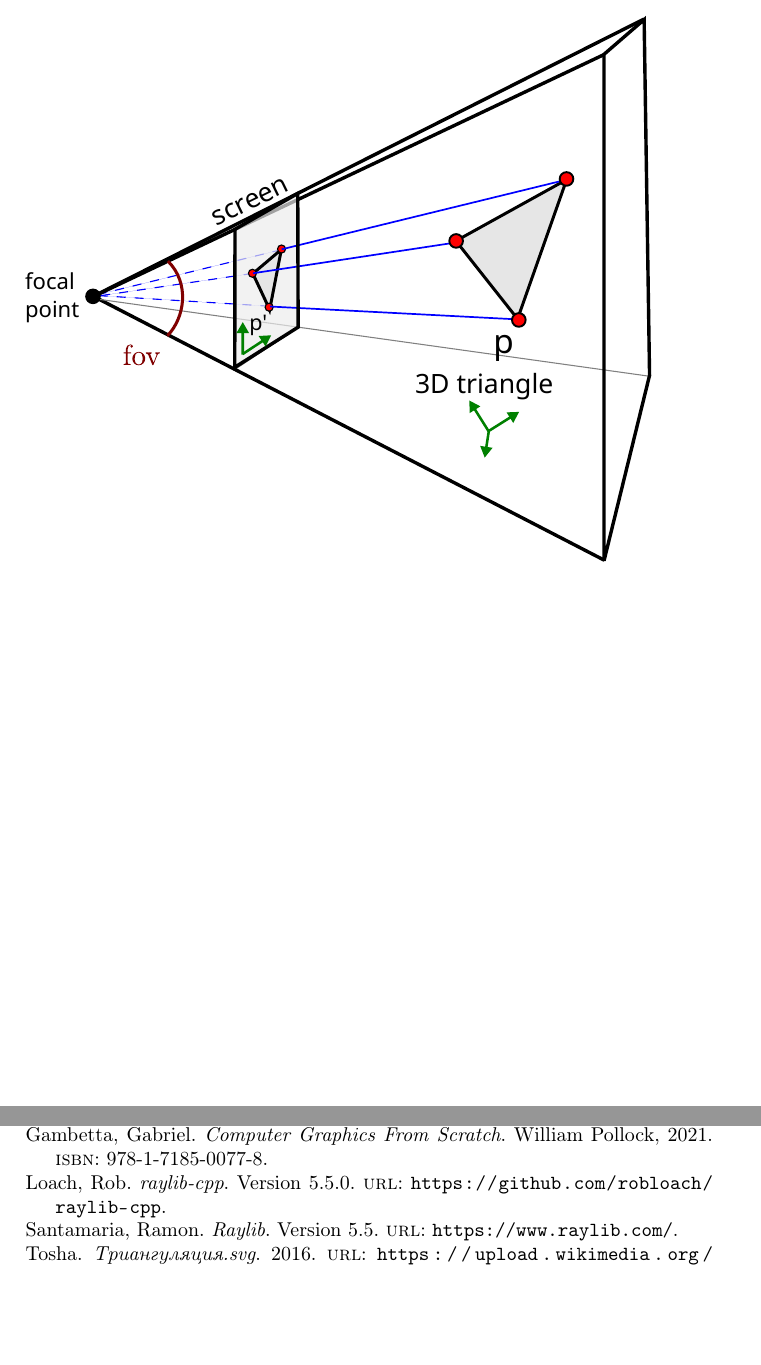
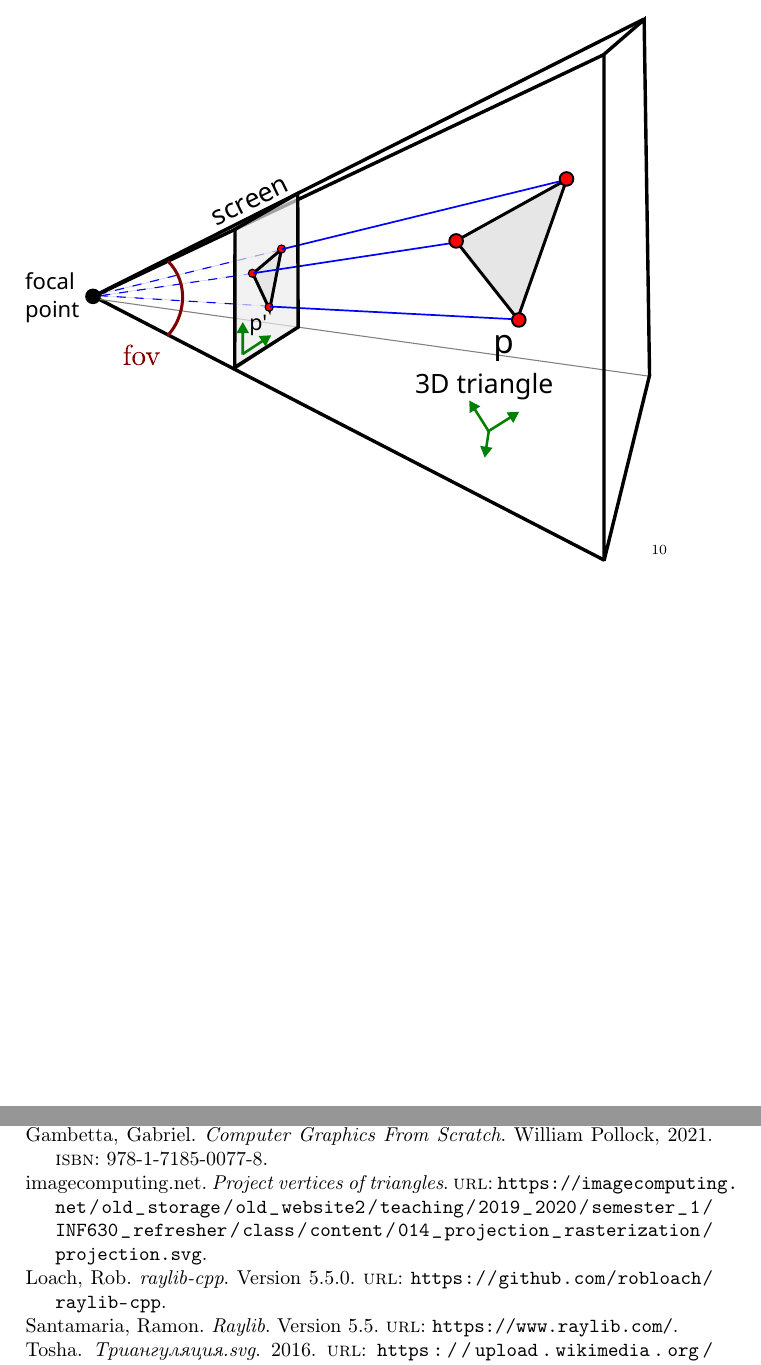
Before and after one commit to Wide0125/Computer-Graphics-Research-Paper, a LaTeX paper (Paper.tex, which reads references.bib): two parts of pages 20 and 21 of 21, joined at a grey line, cut so that both start at the same text, the shorter picture padded with empty space. Compiled offline with pdfLaTeX.

Commit message:
Add citation and bibliography entry for "TriangleProjection" reference in the paper.

```diff
--- a/Paper.tex
+++ b/Paper.tex
@@ -431,7 +431,7 @@ Now that we have a method to obtain the $P'$ coordinate of every point on the tr
 
 
 \begin{figure}[htp]
-    \includesvg[scale=0.75]{projection.svg}
+    \includesvg[scale=0.75]{projection.svg}\footcite{TriangleProjection}
 \end{figure}
 
 \newpage
--- a/references.bib
+++ b/references.bib
@@ -63,3 +63,5 @@
 
 @online{TriangleProjection,
   url = {https://imagecomputing.net/old_storage/old_website2/teaching/2019_2020/semester_1/INF630_refresher/class/content/014_projection_rasterization/projection.svg},
+  title = {Project vertices of triangles},
+  author = {imagecomputing.net},
```
Also changed, not shown: Paper.bbl, Paper.pdf, references.bib (4 more changed lines), 6 other files.
